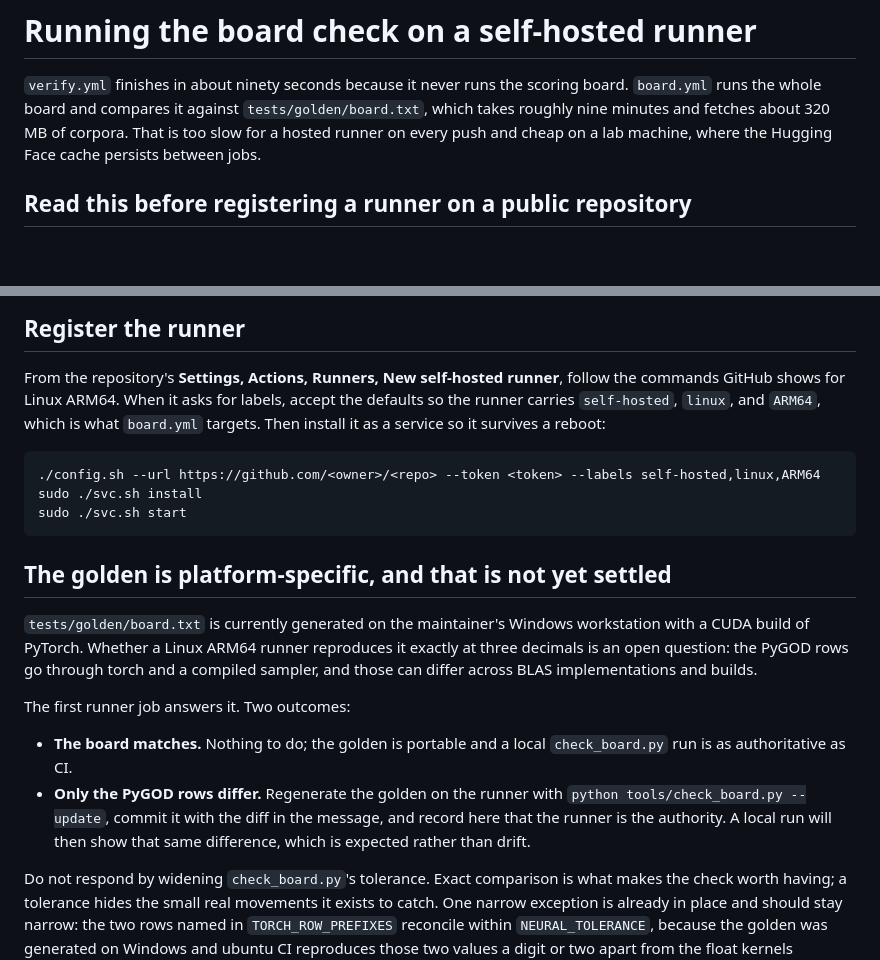
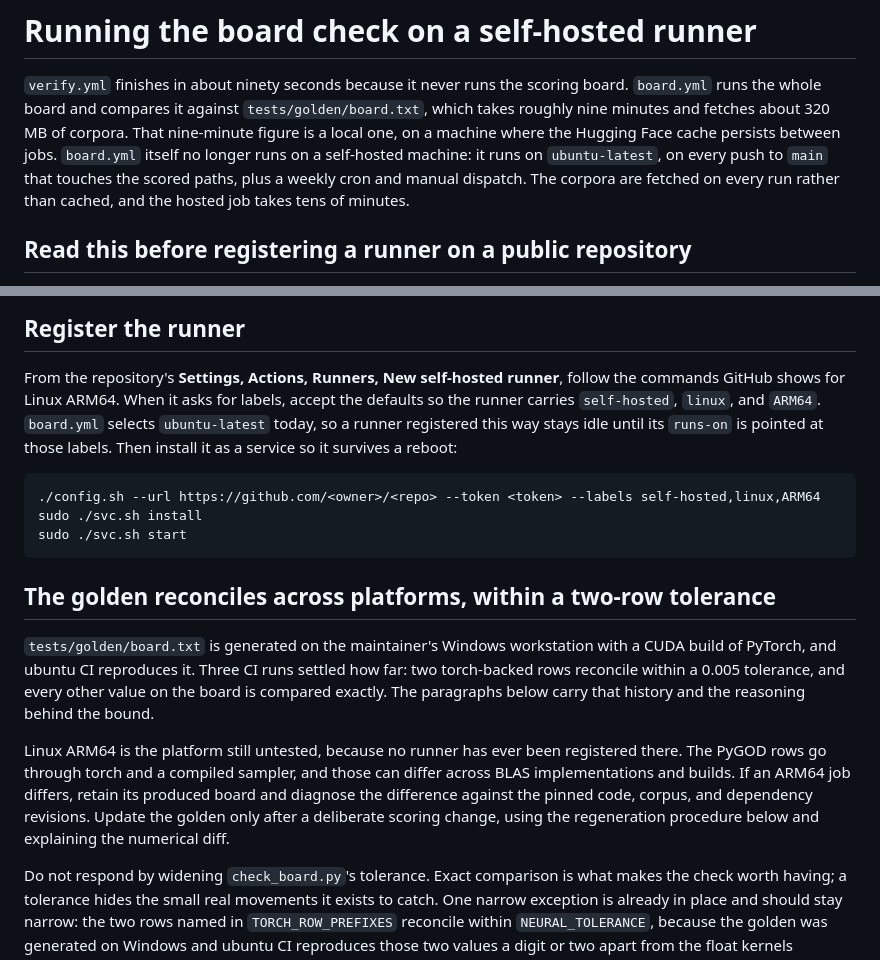
Before and after one commit to yzhao062/catchbench, a Markdown page: docs/board-runner.md, 2 parts joined by grey strips. Drawn GitHub-style; blank space fills up the shorter version.

````diff
--- a/docs/board-runner.md
+++ b/docs/board-runner.md
@@ -2,8 +2,11 @@
 
 `verify.yml` finishes in about ninety seconds because it never runs the scoring board. `board.yml`
 runs the whole board and compares it against `tests/golden/board.txt`, which takes roughly nine
-minutes and fetches about 320 MB of corpora. That is too slow for a hosted runner on every push and
-cheap on a lab machine, where the Hugging Face cache persists between jobs.
+minutes and fetches about 320 MB of corpora. That nine-minute figure is a local one, on a machine
+where the Hugging Face cache persists between jobs. `board.yml` itself no longer runs on a
+self-hosted machine: it runs on `ubuntu-latest`, on every push to `main` that touches the scored
+paths, plus a weekly cron and manual dispatch. The corpora are fetched on every run rather than
+cached, and the hosted job takes tens of minutes.
 
 ## Read this before registering a runner on a public repository
 
@@ -35,8 +38,9 @@ the graph-AD path works there.
 
 From the repository's **Settings, Actions, Runners, New self-hosted runner**, follow the commands
 GitHub shows for Linux ARM64. When it asks for labels, accept the defaults so the runner carries
-`self-hosted`, `linux`, and `ARM64`, which is what `board.yml` targets. Then install it as a service
-so it survives a reboot:
+`self-hosted`, `linux`, and `ARM64`. `board.yml` selects `ubuntu-latest` today, so a runner
+registered this way stays idle until its `runs-on` is pointed at those labels. Then install it as a
+service so it survives a reboot:
 
 ```bash
 ./config.sh --url https://github.com/<owner>/<repo> --token <token> --labels self-hosted,linux,ARM64
@@ -44,21 +48,18 @@ sudo ./svc.sh install
 sudo ./svc.sh start
 ```
 
-## The golden is platform-specific, and that is not yet settled
+## The golden reconciles across platforms, within a two-row tolerance
 
-`tests/golden/board.txt` is currently generated on the maintainer's Windows workstation with a CUDA
-build of PyTorch. Whether a Linux ARM64 runner reproduces it exactly at three decimals is an open
-question: the PyGOD rows go through torch and a compiled sampler, and those can differ across BLAS
-implementations and builds.
+`tests/golden/board.txt` is generated on the maintainer's Windows workstation with a CUDA build of
+PyTorch, and ubuntu CI reproduces it. Three CI runs settled how far: two torch-backed rows reconcile
+within a 0.005 tolerance, and every other value on the board is compared exactly. The paragraphs
+below carry that history and the reasoning behind the bound.
 
-The first runner job answers it. Two outcomes:
-
-- **The board matches.** Nothing to do; the golden is portable and a local `check_board.py` run is
-  as authoritative as CI.
-- **Only the PyGOD rows differ.** Regenerate the golden on the runner with
-  `python tools/check_board.py --update`, commit it with the diff in the message, and record here
-  that the runner is the authority. A local run will then show that same difference, which is
-  expected rather than drift.
+Linux ARM64 is the platform still untested, because no runner has ever been registered there. The
+PyGOD rows go through torch and a compiled sampler, and those can differ across BLAS implementations
+and builds. If an ARM64 job differs, retain its produced board and diagnose the difference against the pinned
+code, corpus, and dependency revisions. Update the golden only after a deliberate scoring change,
+using the regeneration procedure below and explaining the numerical diff.
 
 Do not respond by widening `check_board.py`'s tolerance. Exact comparison is what makes the check
 worth having; a tolerance hides the small real movements it exists to catch. One narrow exception is
````
Also changed, not shown: README.md (+5 -5 lines), assets/hero-lifecycle.png, 2 other files.
